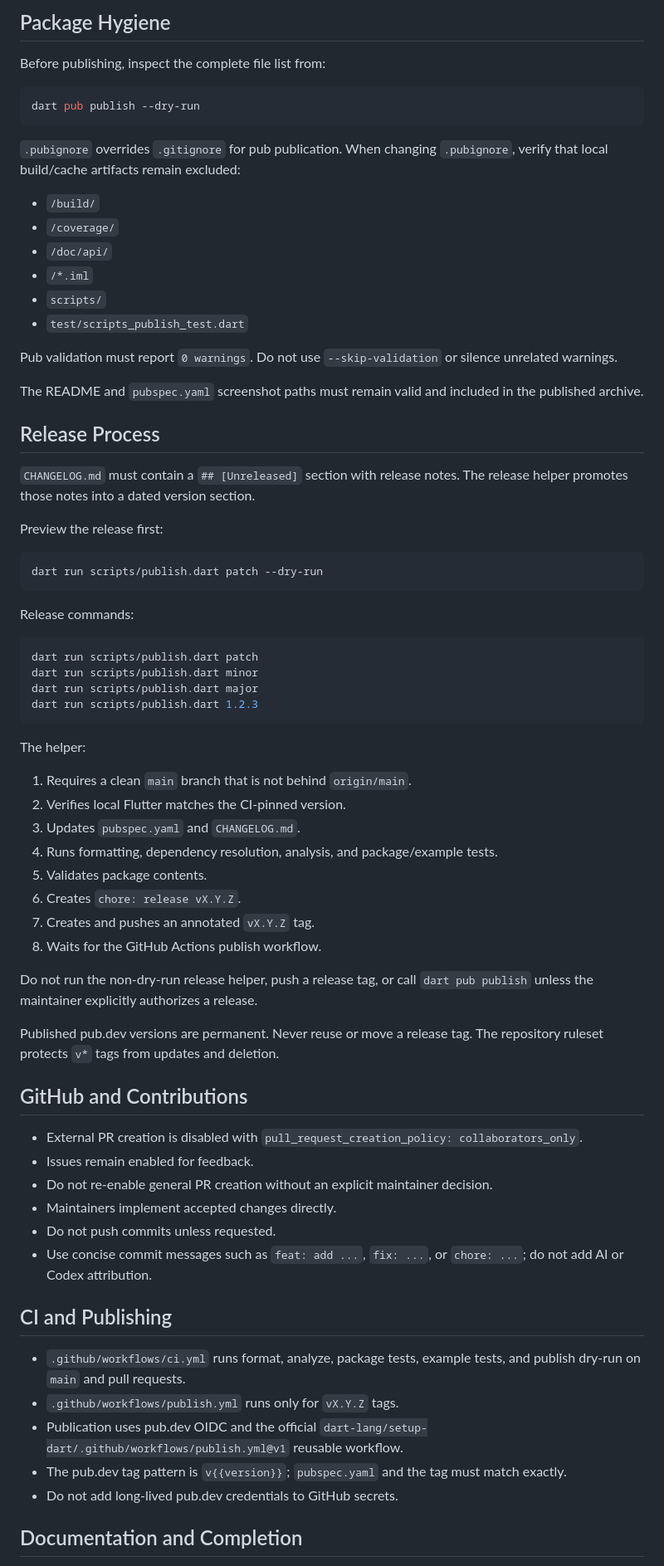
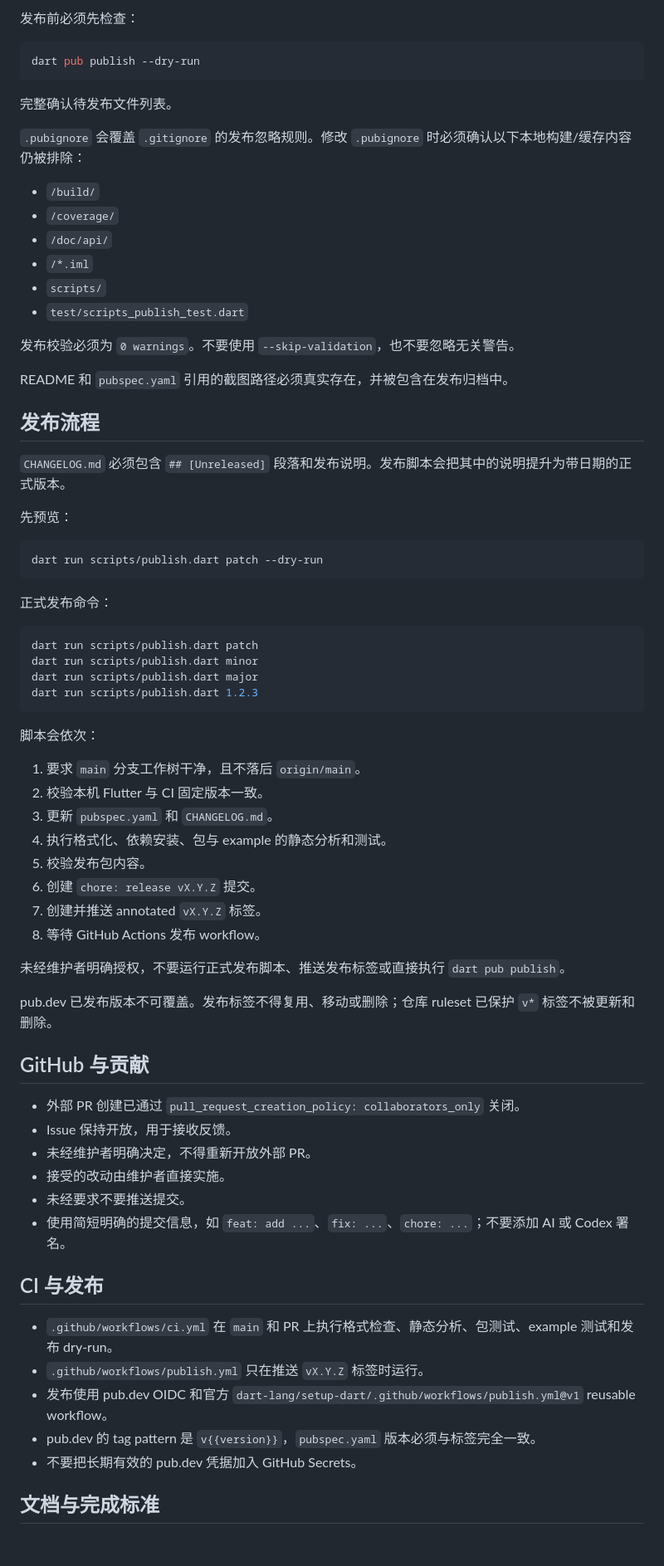
Before and after one commit to LumiDesk/anchored_menu, a Markdown page: AGENTS.md, the part around one of its changes. Shown at 83% size. Rendered like a GitHub page; blank space fills up the shorter version.

Commit message:
docs: translate agent guide to Chinese

````diff
--- a/AGENTS.md
+++ b/AGENTS.md
@@ -156,14 +141,13 @@ for visual regression, but behavioral assertions remain required.
 
-## Package Hygiene
-
-Before publishing, inspect the complete file list from:
+发布前必须先检查：
 
 ```powershell
 dart pub publish --dry-run
 ```
 
-`.pubignore` overrides `.gitignore` for pub publication. When changing
-`.pubignore`, verify that local build/cache artifacts remain excluded:
+完整确认待发布文件列表。
+
+`.pubignore` 会覆盖 `.gitignore` 的发布忽略规则。修改 `.pubignore` 时必须确认以下本地构建/缓存内容仍被排除：
 
 - `/build/`
 - `/coverage/`
@@ -172,24 +156,21 @@ dart pub publish --dry-run
 - `scripts/`
 - `test/scripts_publish_test.dart`
 
-Pub validation must report `0 warnings`. Do not use `--skip-validation` or
-silence unrelated warnings.
+发布校验必须为 `0 warnings`。不要使用 `--skip-validation`，也不要忽略无关警告。
 
-The README and `pubspec.yaml` screenshot paths must remain valid and included in
-the published archive.
+README 和 `pubspec.yaml` 引用的截图路径必须真实存在，并被包含在发布归档中。
 
-## Release Process
+## 发布流程
 
-`CHANGELOG.md` must contain a `## [Unreleased]` section with release notes.
-The release helper promotes those notes into a dated version section.
+`CHANGELOG.md` 必须包含 `## [Unreleased]` 段落和发布说明。发布脚本会把其中的说明提升为带日期的正式版本。
 
-Preview the release first:
+先预览：
 
 ```powershell
 dart run scripts/publish.dart patch --dry-run
 ```
 
-Release commands:
+正式发布命令：
 
 ```powershell
 dart run scripts/publish.dart patch
@@ -198,44 +179,37 @@ dart run scripts/publish.dart major
 dart run scripts/publish.dart 1.2.3
 ```
 
-The helper:
+脚本会依次：
 
-1. Requires a clean `main` branch that is not behind `origin/main`.
-2. Verifies local Flutter matches the CI-pinned version.
-3. Updates `pubspec.yaml` and `CHANGELOG.md`.
-4. Runs formatting, dependency resolution, analysis, and package/example tests.
-5. Validates package contents.
-6. Creates `chore: release vX.Y.Z`.
-7. Creates and pushes an annotated `vX.Y.Z` tag.
-8. Waits for the GitHub Actions publish workflow.
+1. 要求 `main` 分支工作树干净，且不落后 `origin/main`。
+2. 校验本机 Flutter 与 CI 固定版本一致。
+3. 更新 `pubspec.yaml` 和 `CHANGELOG.md`。
+4. 执行格式化、依赖安装、包与 example 的静态分析和测试。
+5. 校验发布包内容。
+6. 创建 `chore: release vX.Y.Z` 提交。
+7. 创建并推送 annotated `vX.Y.Z` 标签。
+8. 等待 GitHub Actions 发布 workflow。
 
-Do not run the non-dry-run release helper, push a release tag, or call
-`dart pub publish` unless the maintainer explicitly authorizes a release.
+未经维护者明确授权，不要运行正式发布脚本、推送发布标签或直接执行 `dart pub publish`。
 
-Published pub.dev versions are permanent. Never reuse or move a release tag.
-The repository ruleset protects `v*` tags from updates and deletion.
+pub.dev 已发布版本不可覆盖。发布标签不得复用、移动或删除；仓库 ruleset 已保护 `v*` 标签不被更新和删除。
 
-## GitHub and Contributions
+## GitHub 与贡献
 
-- External PR creation is disabled with
-  `pull_request_creation_policy: collaborators_only`.
-- Issues remain enabled for feedback.
-- Do not re-enable general PR creation without an explicit maintainer decision.
-- Maintainers implement accepted changes directly.
-- Do not push commits unless requested.
-- Use concise commit messages such as `feat: add ...`, `fix: ...`, or
-  `chore: ...`; do not add AI or Codex attribution.
+- 外部 PR 创建已通过 `pull_request_creation_policy: collaborators_only` 关闭。
+- Issue 保持开放，用于接收反馈。
+- 未经维护者明确决定，不得重新开放外部 PR。
+- 接受的改动由维护者直接实施。
+- 未经要求不要推送提交。
+- 使用简短明确的提交信息，如 `feat: add ...`、`fix: ...`、`chore: ...`；不要添加 AI 或 Codex 署名。
 
-## CI and Publishing
+## CI 与发布
 
-- `.github/workflows/ci.yml` runs format, analyze, package tests, example
-  tests, and publish dry-run on `main` and pull requests.
-- `.github/workflows/publish.yml` runs only for `vX.Y.Z` tags.
-- Publication uses pub.dev OIDC and the official
-  `dart-lang/setup-dart/.github/workflows/publish.yml@v1` reusable workflow.
-- The pub.dev tag pattern is `v{{version}}`; `pubspec.yaml` and the tag must
-  match exactly.
-- Do not add long-lived pub.dev credentials to GitHub secrets.
+- `.github/workflows/ci.yml` 在 `main` 和 PR 上执行格式检查、静态分析、包测试、example 测试和发布 dry-run。
+- `.github/workflows/publish.yml` 只在推送 `vX.Y.Z` 标签时运行。
+- 发布使用 pub.dev OIDC 和官方 `dart-lang/setup-dart/.github/workflows/publish.yml@v1` reusable workflow。
+- pub.dev 的 tag pattern 是 `v{{version}}`，`pubspec.yaml` 版本必须与标签完全一致。
+- 不要把长期有效的 pub.dev 凭据加入 GitHub Secrets。
 
-## Documentation and Completion
+## 文档与完成标准
 
````
Also changed, not shown: other parts of AGENTS.md (+100 -119 lines).
